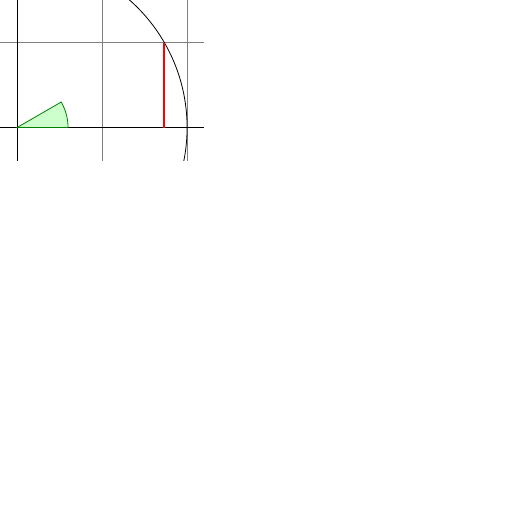
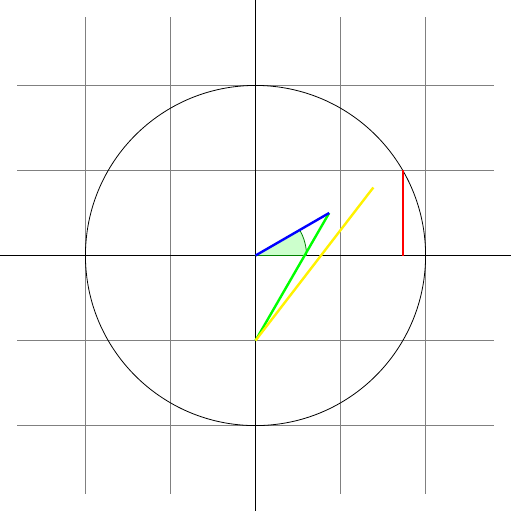
Before and after one commit to HubertTCMAtNz/TCMNote, a LaTeX figure (公众号/几何/latex tutorial/2.cooridinates.tex): the whole page, the shorter picture padded with empty space. Compiled offline with pdfLaTeX.

Commit message:
polar coordinates

```diff
--- a/公众号/几何/latex tutorial/2.cooridinates.tex
+++ b/公众号/几何/latex tutorial/2.cooridinates.tex
@@ -6,7 +6,7 @@
 \begin{document}
 
 \begin{tikzpicture}[scale=3]
-    \clip (-0.1,-0.2) rectangle (1.1,0.75);
+    %\clip (-0.1,-0.2) rectangle (1.1,0.75);
     \draw[step=.5cm,gray,very thin] (-1.4,-1.4) grid (1.4,1.4);
     \draw (-1.5,0) -- (1.5,0);
     \draw (0,-1.5) -- (0,1.5);
@@ -14,6 +14,9 @@
     \filldraw[fill=green!20,draw=green!50!black] (0,0) -- (3mm,0mm)
     arc [start angle=0, end angle=30, radius=3mm] -- cycle;
     \draw[red,very thick] (30:1cm) -- +(0,-0.5);
+    \draw[green,very thick] (30:0.5cm) -- (0,-0.5);
+    \draw[yellow,very thick] (30:0.8cm) -- (0,-0.5);
+    \draw[blue,very thick] (0.433cm, 0.25cm) -- (0,0);
 \end{tikzpicture}
 
 \end{document}
```
